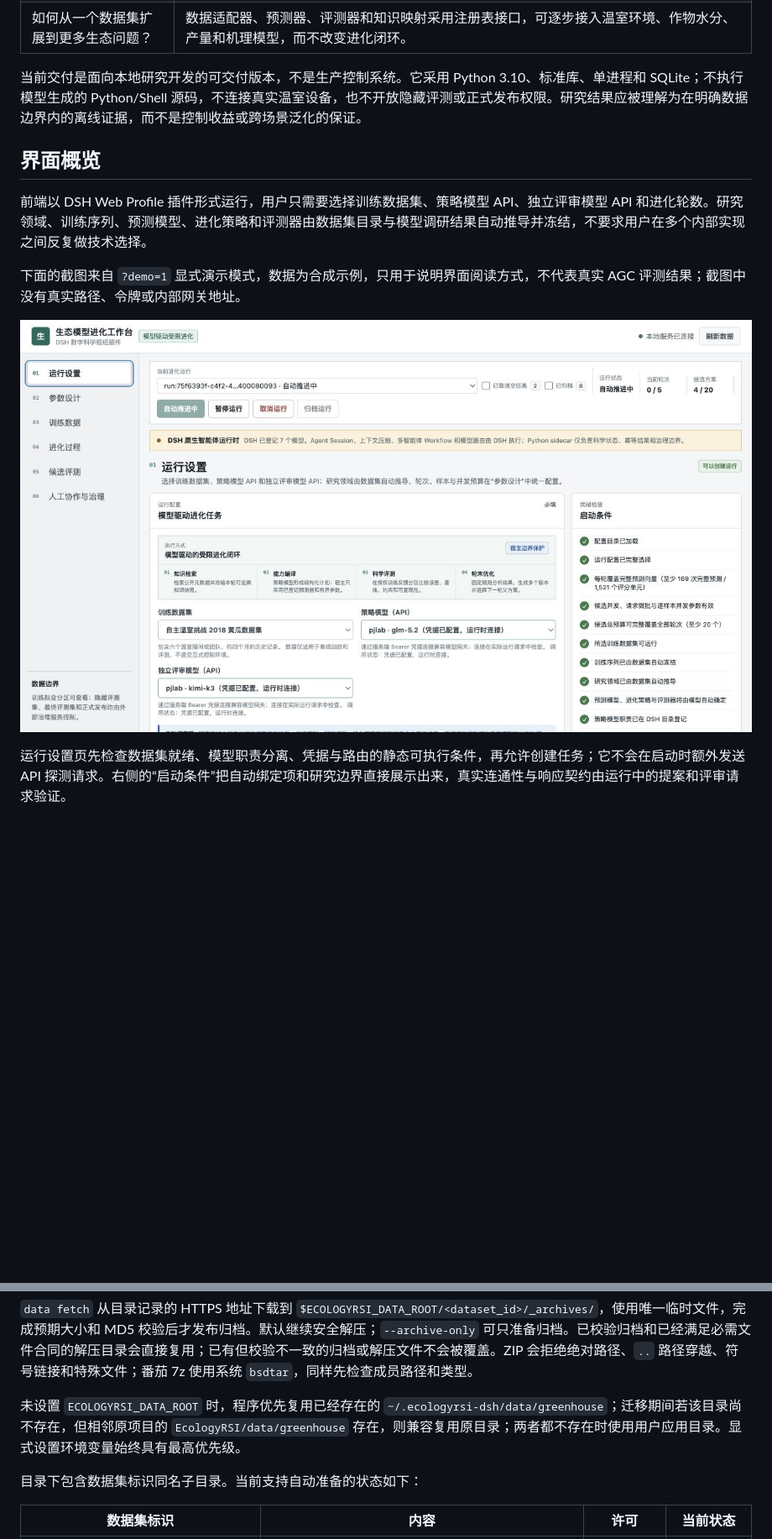
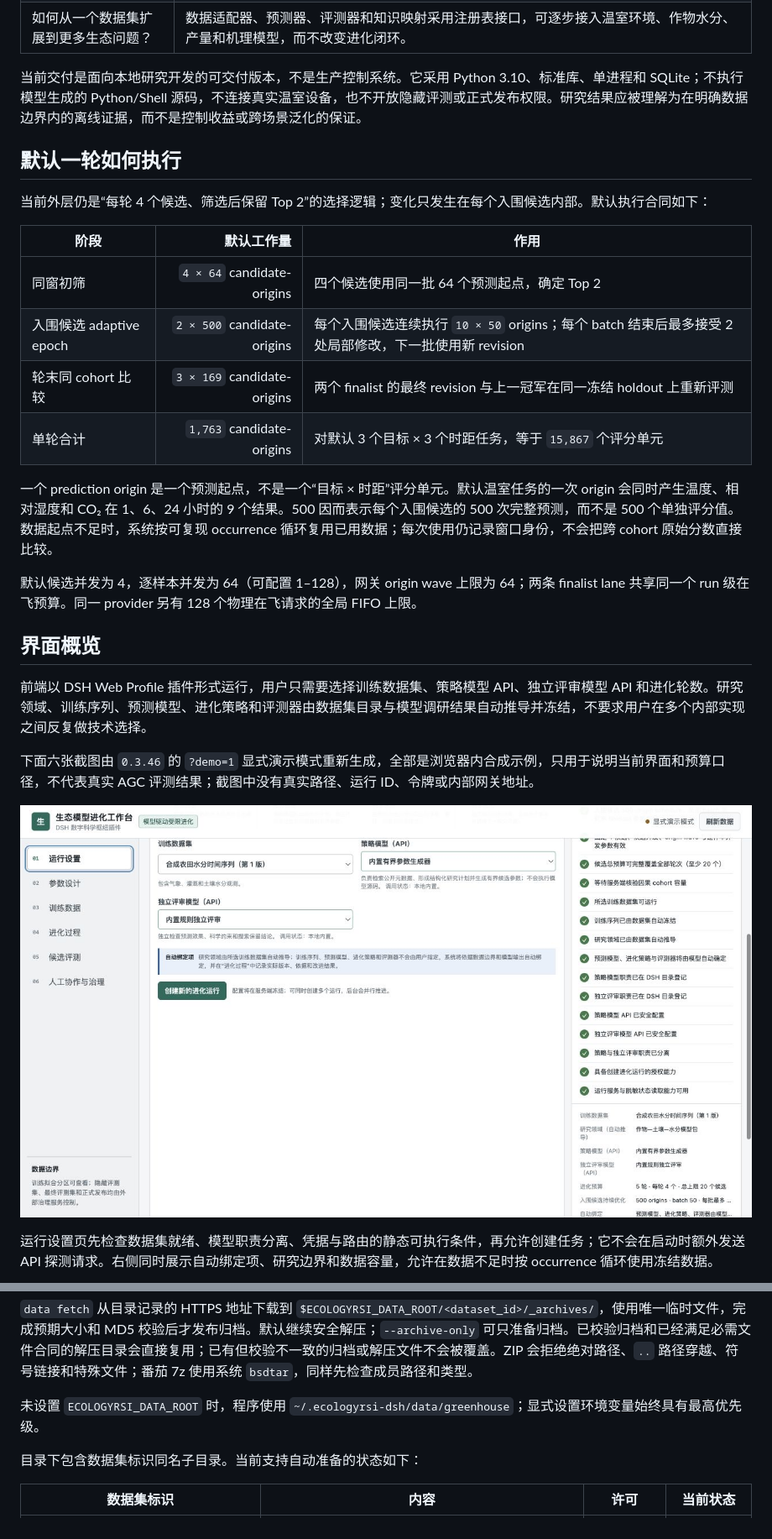
Before and after one commit to ECNU-ICALK/EcologyRSI-DSH, a Markdown page: README.md, 2 parts joined by grey strips. Shown: that part at 84% size. Rendered like a GitHub page; pictures changed too: docs/screenshots/01-run-settings.jpg; blank space fills up the shorter version.

```diff
--- a/README.md
+++ b/README.md
@@ -20,15 +22,30 @@ EcologyRSI-DSH 把模型放在“研究助理”的位置，把数据、评测
 
 当前交付是面向本地研究开发的可交付版本，不是生产控制系统。它采用 Python 3.10、标准库、单进程和 SQLite；不执行模型生成的 Python/Shell 源码，不连接真实温室设备，也不开放隐藏评测或正式发布权限。研究结果应被理解为在明确数据边界内的离线证据，而不是控制收益或跨场景泛化的保证。
 
+## 默认一轮如何执行
+
+当前外层仍是“每轮 4 个候选、筛选后保留 Top 2”的选择逻辑；变化只发生在每个入围候选内部。默认执行合同如下：
+
+| 阶段 | 默认工作量 | 作用 |
+|---|---:|---|
+| 同窗初筛 | `4 × 64` candidate-origins | 四个候选使用同一批 64 个预测起点，确定 Top 2 |
+| 入围候选 adaptive epoch | `2 × 500` candidate-origins | 每个入围候选连续执行 `10 × 50` origins；每个 batch 结束后最多接受 2 处局部修改，下一批使用新 revision |
+| 轮末同 cohort 比较 | `3 × 169` candidate-origins | 两个 finalist 的最终 revision 与上一冠军在同一冻结 holdout 上重新评测 |
+| 单轮合计 | `1,763` candidate-origins | 对默认 3 个目标 × 3 个时距任务，等于 `15,867` 个评分单元 |
+
+一个 prediction origin 是一个预测起点，不是一个“目标 × 时距”评分单元。默认温室任务的一次 origin 会同时产生温度、相对湿度和 CO₂ 在 1、6、24 小时的 9 个结果。500 因而表示每个入围候选的 500 次完整预测，而不是 500 个单独评分值。数据起点不足时，系统按可复现 occurrence 循环复用已用数据；每次使用仍记录窗口身份，不会把跨 cohort 原始分数直接比较。
+
+默认候选并发为 4，逐样本并发为 64（可配置 1–128），网关 origin wave 上限为 64；两条 finalist lane 共享同一个 run 级在飞预算。同一 provider 另有 128 个物理在飞请求的全局 FIFO 上限。
+
 ## 界面概览
 
 前端以 DSH Web Profile 插件形式运行，用户只需要选择训练数据集、策略模型 API、独立评审模型 API 和进化轮数。研究领域、训练序列、预测模型、进化策略和评测器由数据集目录与模型调研结果自动推导并冻结，不要求用户在多个内部实现之间反复做技术选择。
 
-下面的截图来自 `?demo=1` 显式演示模式，数据为合成示例，只用于说明界面阅读方式，不代表真实 AGC 评测结果；截图中没有真实路径、令牌或内部网关地址。
+下面六张截图由 `0.3.46` 的 `?demo=1` 显式演示模式重新生成，全部是浏览器内合成示例，只用于说明当前界面和预算口径，不代表真实 AGC 评测结果；截图中没有真实路径、运行 ID、令牌或内部网关地址。
 
 ![运行设置：选择数据集、策略模型、独立评审模型和轮数](docs/screenshots/01-run-settings.jpg)
 
-运行设置页先检查数据集就绪、模型职责分离、凭据与路由的静态可执行条件，再允许创建任务；它不会在启动时额外发送 API 探测请求。右侧的“启动条件”把自动绑定项和研究边界直接展示出来，真实连通性与响应契约由运行中的提案和评审请求验证。
+运行设置页先检查数据集就绪、模型职责分离、凭据与路由的静态可执行条件，再允许创建任务；它不会在启动时额外发送 API 探测请求。右侧同时展示自动绑定项、研究边界和数据容量，允许在数据不足时按 occurrence 循环使用冻结数据。
 
 ![参数设计：统一设置代数、候选、样本批次、并发和总预算](docs/screenshots/02-parameter-design.jpg)
 
@@ -198,8 +215,8 @@ PYTHONPATH=src python -m ecologyrsi_dsh data fetch agc_tomato_2019
 `data fetch` 从目录记录的 HTTPS 地址下载到
 `$ECOLOGYRSI_DATA_ROOT/<dataset_id>/_archives/`，使用唯一临时文件，完成预期大小和 MD5 校验后才发布归档。默认继续安全解压；`--archive-only` 可只准备归档。已校验归档和已经满足必需文件合同的解压目录会直接复用；已有但校验不一致的归档或解压文件不会被覆盖。ZIP 会拒绝绝对路径、`..` 路径穿越、符号链接和特殊文件；番茄 7z 使用系统 `bsdtar`，同样先检查成员路径和类型。
 
-未设置 `ECOLOGYRSI_DATA_ROOT` 时，程序优先复用已经存在的
-`~/.ecologyrsi-dsh/data/greenhouse`；迁移期间若该目录尚不存在，但相邻原项目的 `EcologyRSI/data/greenhouse` 存在，则兼容复用原目录；两者都不存在时使用用户应用目录。显式设置环境变量始终具有最高优先级。
+未设置 `ECOLOGYRSI_DATA_ROOT` 时，程序使用
+`~/.ecologyrsi-dsh/data/greenhouse`；显式设置环境变量始终具有最高优先级。
 
 目录下包含数据集标识同名子目录。当前支持自动准备的状态如下：
 
```
Also changed, not shown: other parts of README.md (+78 -58 lines), docs/screenshots/02-parameter-design.jpg, docs/screenshots/03-training-data.jpg, docs/screenshots/04-evolution-process.jpg, docs/screenshots/05-candidate-evaluation.jpg, docs/screenshots/06-human-governance.jpg, 1 other file.
